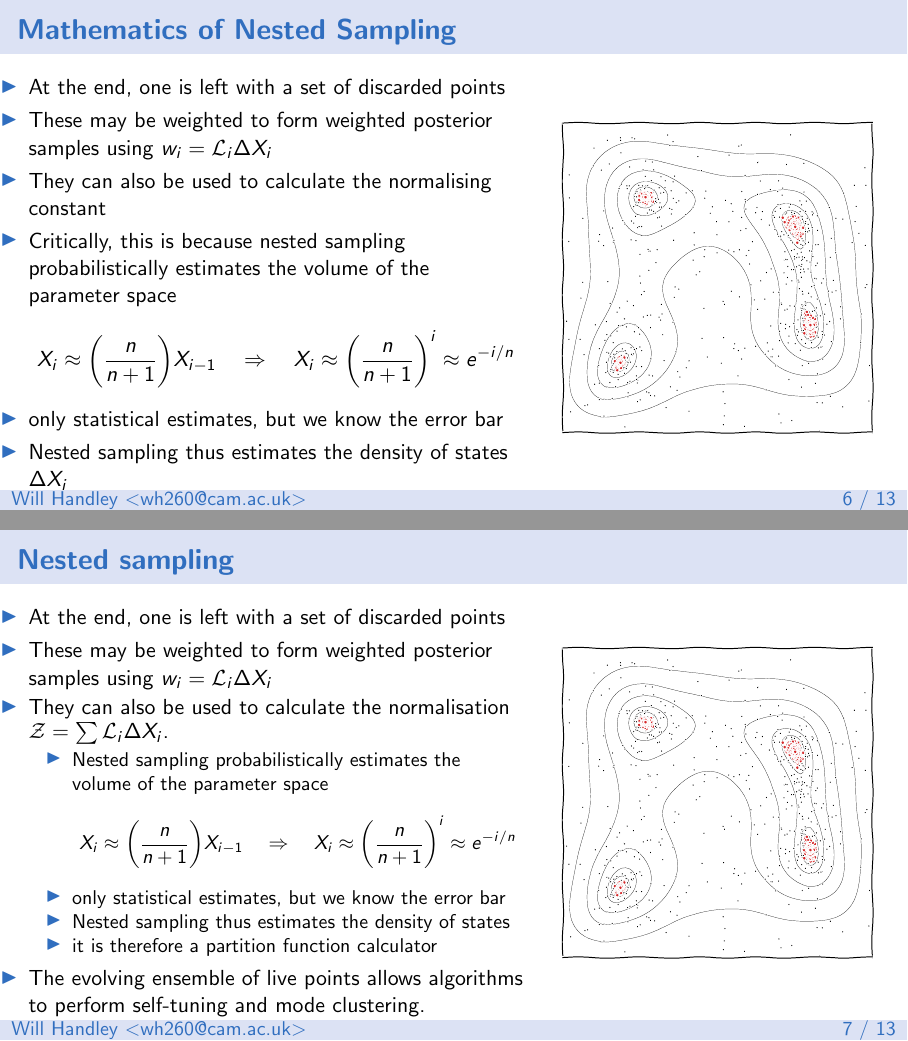
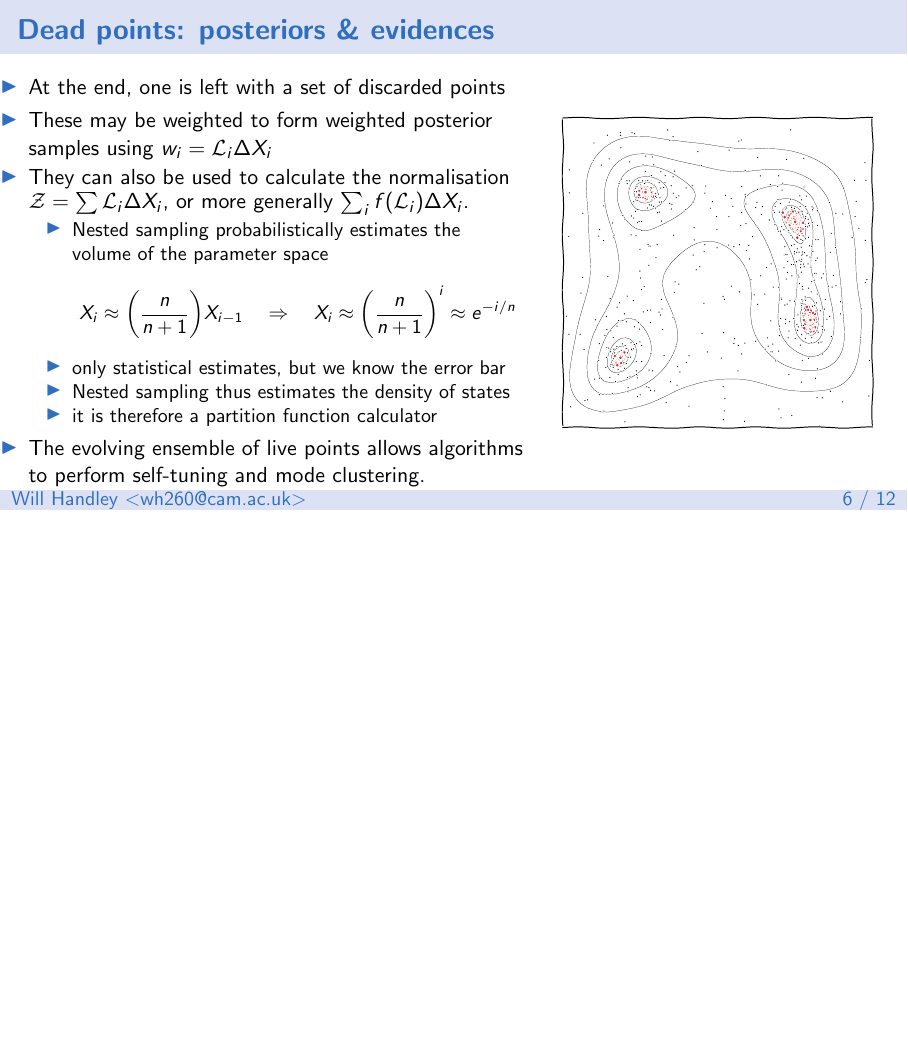
Before and after one commit to williamjameshandley/talks, LaTeX slides (will_handley.tex): pages 34 and 36 of 43 before the commit and page 34 of 41 after it, the two joined at a grey line, the shorter picture padded with empty space. Compiled offline with pdfLaTeX.

Commit message:
Correction

```diff
--- a/will_handley.tex
+++ b/will_handley.tex
@@ -173,37 +173,13 @@
 \end{frame}
 
 \begin{frame}
-    \frametitle{Mathematics of Nested Sampling}
-    \cols[0.6]{
-  \begin{itemize}
-      \item At the end, one is left with a set of discarded points
-      \item These may be weighted to form weighted posterior samples using $w_i = \mathcal{L}_i \Delta X_i$
-      \item They can also be used to calculate the normalising constant
-              \item Critically, this is because nested sampling probabilistically estimates the volume of the parameter space
-                  \[X_i \approx {\left(\frac{n}{n+1}\right)} X_{i-1} \quad\Rightarrow\quad
-                  X_i \approx {\left(\frac{n}{n+1}\right)}^i \approx e^{-i/n} \]
-              \item only statistical estimates, but we know the error bar
-              \item Nested sampling thus estimates the density of states $\Delta X_i$
-              \item It is therefore a partition function calculator
-  \end{itemize}
-
-    }{
-        \includegraphics<1|handout:0>[width=\textwidth,page=14]{figures/himmelblau}
-        \includegraphics<2          >[width=\textwidth,page=15]{figures/himmelblau}
-    }
-
-\end{frame}
-
-
-
-\begin{frame}
-    \frametitle{Nested sampling}
+    \frametitle{Dead points: posteriors \& evidences}
     \begin{columns}
         \column{0.6\textwidth}
         \begin{itemize}
             \item At the end, one is left with a set of discarded points
             \item These may be weighted to form weighted posterior samples using $w_i = \mathcal{L}_i \Delta X_i$
-            \item They can also be used to calculate the normalisation $\mathcal{Z} = \sum \mathcal{L}_i \Delta X_i$.
+            \item They can also be used to calculate the normalisation $\mathcal{Z} = \sum \mathcal{L}_i \Delta X_i$, or more generally $\sum_i f(\mathcal{L}_i) \Delta X_i$.
                 \begin{itemize}
                     \item Nested sampling probabilistically estimates the volume of the parameter space
                         \[X_i \approx {\left(\frac{n}{n+1}\right)} X_{i-1} \quad\Rightarrow\quad
```
